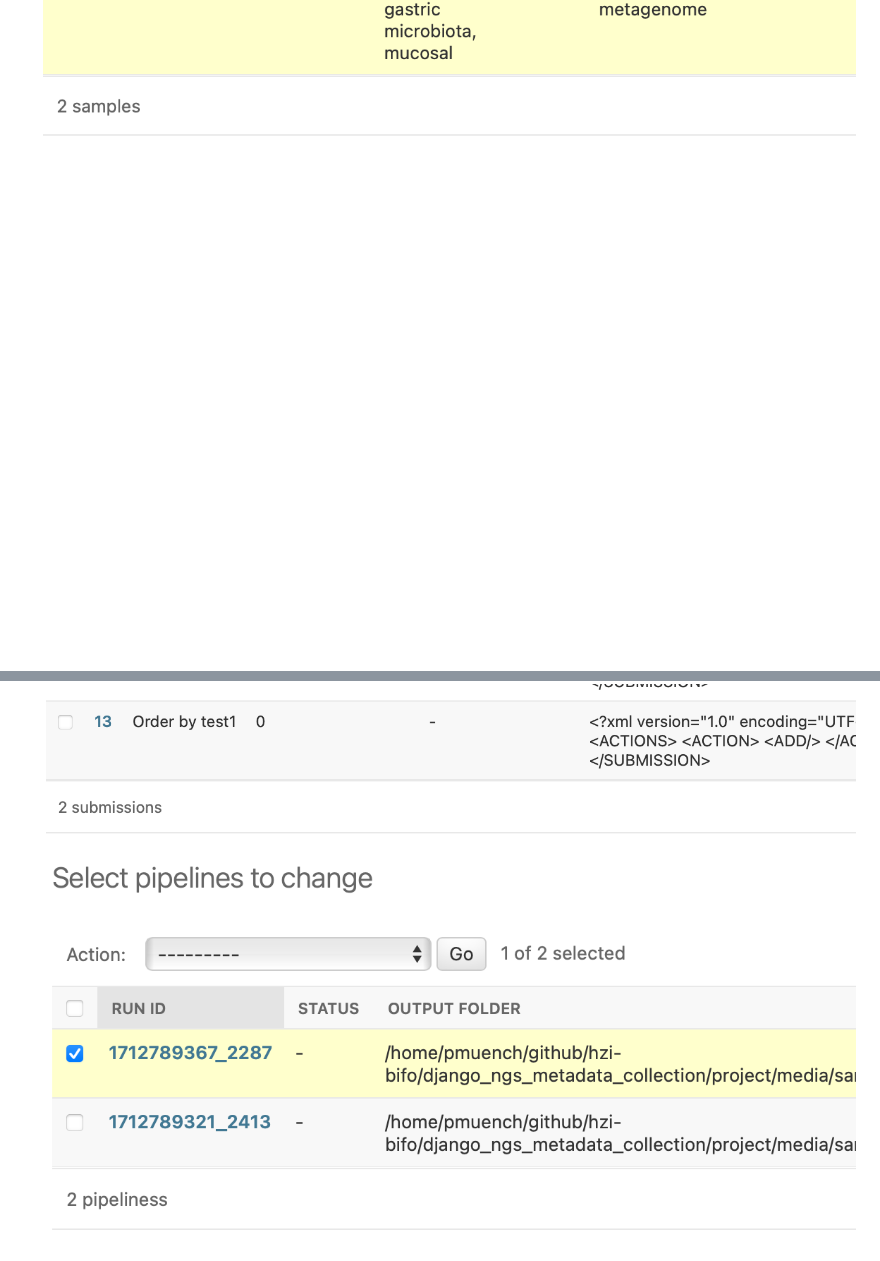
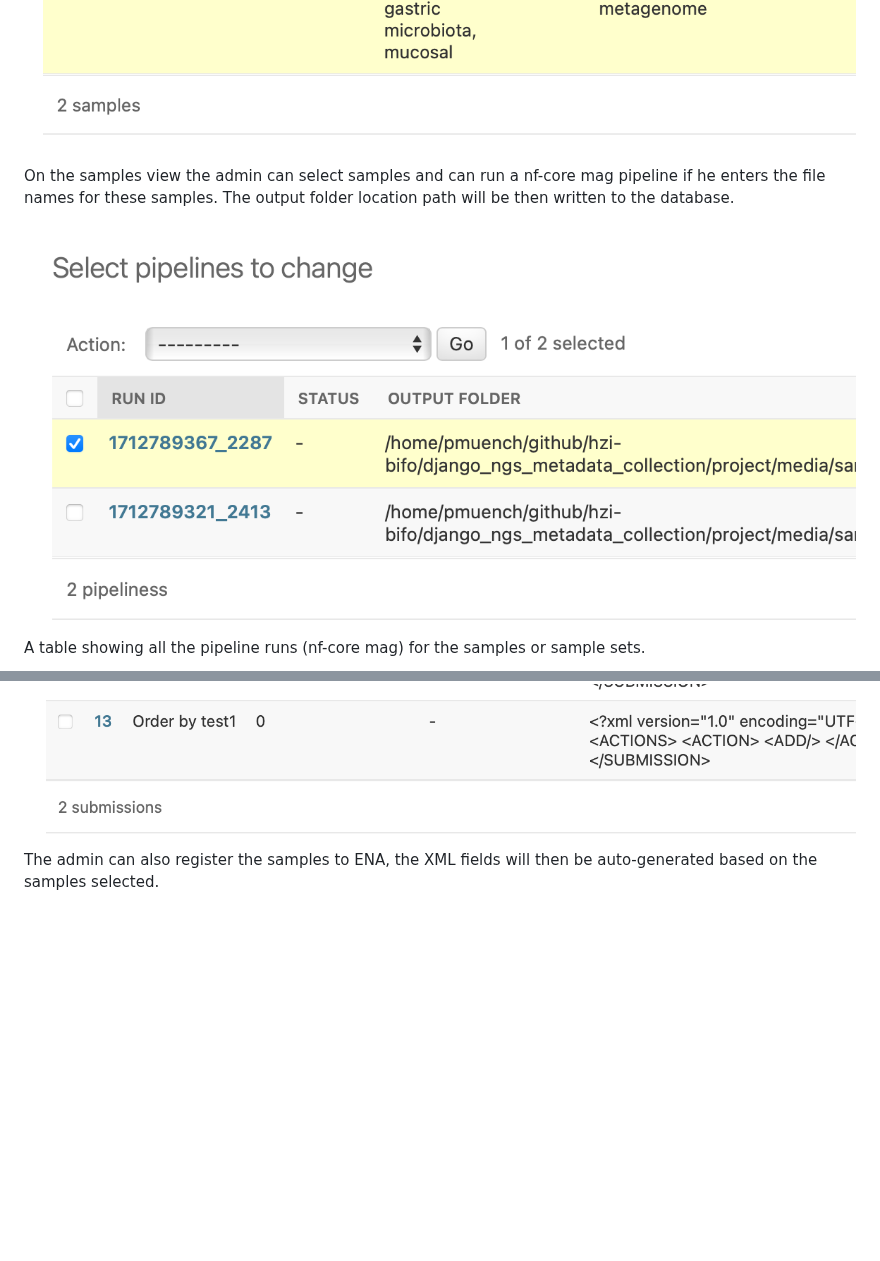
Before and after one commit to hzi-bifo/Broker4Microbiota, a Markdown page: README.md, 2 parts joined by grey strips. GitHub-like rendering; blank space fills up the shorter version.

```diff
--- a/README.md
+++ b/README.md
@@ -136,3 +145,11 @@ This image shows the functionality for associating samples with specific MIxS st
 ![TODO](screenshots/image8.png)
+
+On the samples view the admin can select samples and can run a nf-core mag pipeline if he enters the file names for these samples. The output folder location path will be then written to the database.
+
+![TODO](screenshots/image10.png)
+
+A table showing all the pipeline runs (nf-core mag) for the samples or sample sets.
+
 ![TODO](screenshots/image9.png)
-![TODO](screenshots/image10.png)
+
+The admin can also register the samples to ENA, the XML fields will then be auto-generated based on the samples selected.
```
Also changed, not shown: other parts of README.md (+14 -5 lines).
